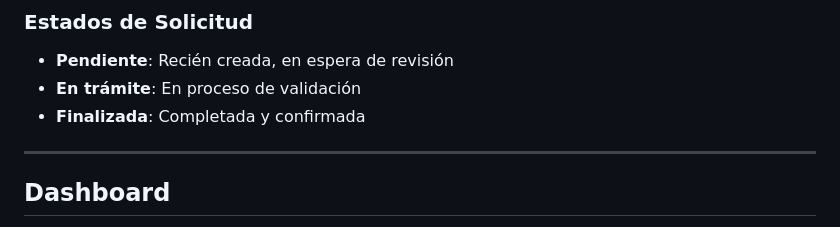
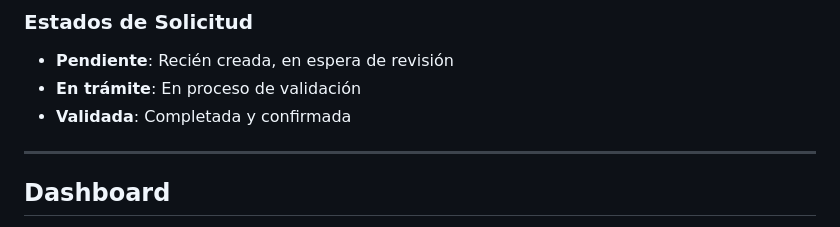
Before and after one commit to miriamrm1984/mi-tfg, a Markdown page: README.md, the part around the change. GitHub-like rendering.

```diff
--- a/README.md
+++ b/README.md
@@ -103,7 +103,7 @@ bus-escolar/
 ### Estados de Solicitud
 - **Pendiente**: Recién creada, en espera de revisión
 - **En trámite**: En proceso de validación
-- **Finalizada**: Completada y confirmada
+- **Validada**: Completada y confirmada
 
 ---
 
```
